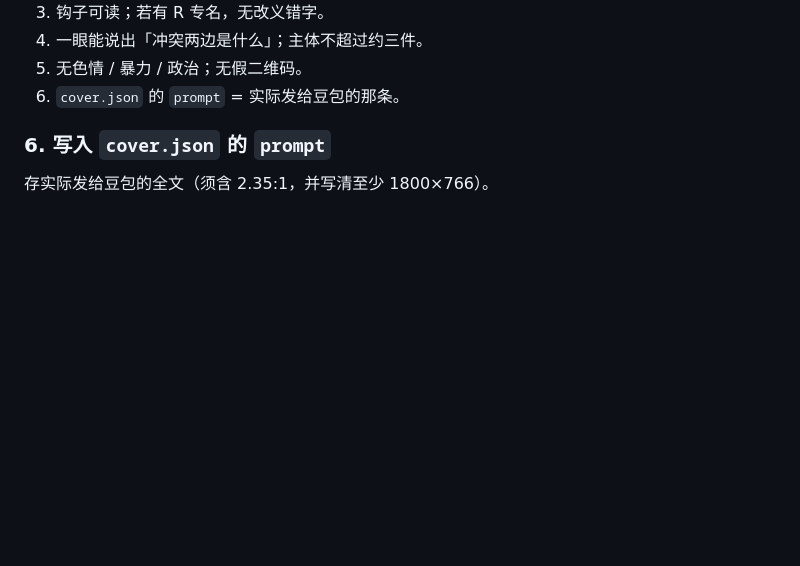
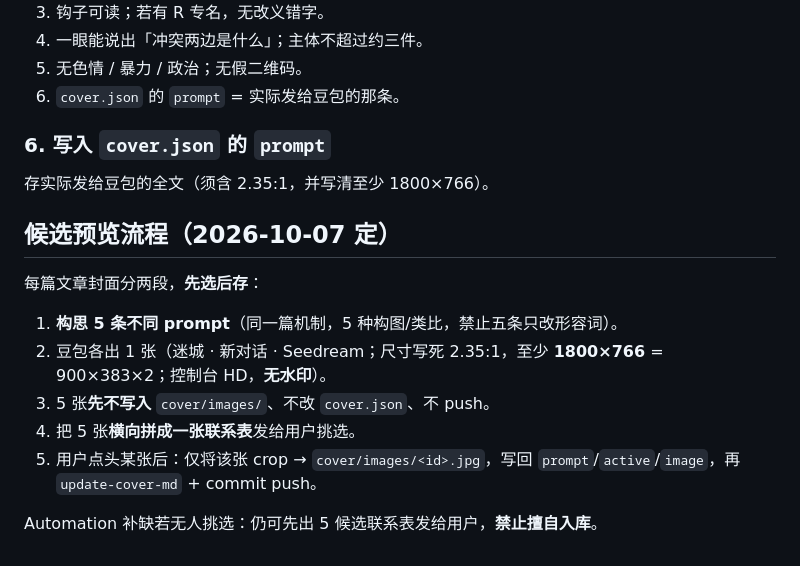
Before and after one commit to shalom-lab/r-post, a Markdown page: cover/rules.md, the part around the change. Rendered like a GitHub page; blank space fills up the shorter version.

Commit message:
cover: 5-candidate preview collage before any cover.json write

```diff
--- a/cover/rules.md
+++ b/cover/rules.md
@@ -174,3 +174,16 @@
 ### 6. 写入 `cover.json` 的 `prompt`
 
 存实际发给豆包的全文（须含 2.35:1，并写清至少 1800×766）。
+
+
+## 候选预览流程（2026-10-07 定）
+
+每篇文章封面分两段，**先选后存**：
+
+1. **构思 5 条不同 prompt**（同一篇机制，5 种构图/类比，禁止五条只改形容词）。
+2. 豆包各出 1 张（迷城 · 新对话 · Seedream；尺寸写死 2.35:1，至少 **1800×766** = 900×383×2；控制台 HD，**无水印**）。
+3. 5 张**先不写入** `cover/images/`、不改 `cover.json`、不 push。
+4. 把 5 张**横向拼成一张联系表**发给用户挑选。
+5. 用户点头某张后：仅将该张 crop → `cover/images/<id>.jpg`，写回 `prompt`/`active`/`image`，再 `update-cover-md` + commit push。
+
+Automation 补缺若无人挑选：仍可先出 5 候选联系表发给用户，**禁止擅自入库**。
```
Also changed, not shown: cover/AGENTS.md (+7 -1 lines).
